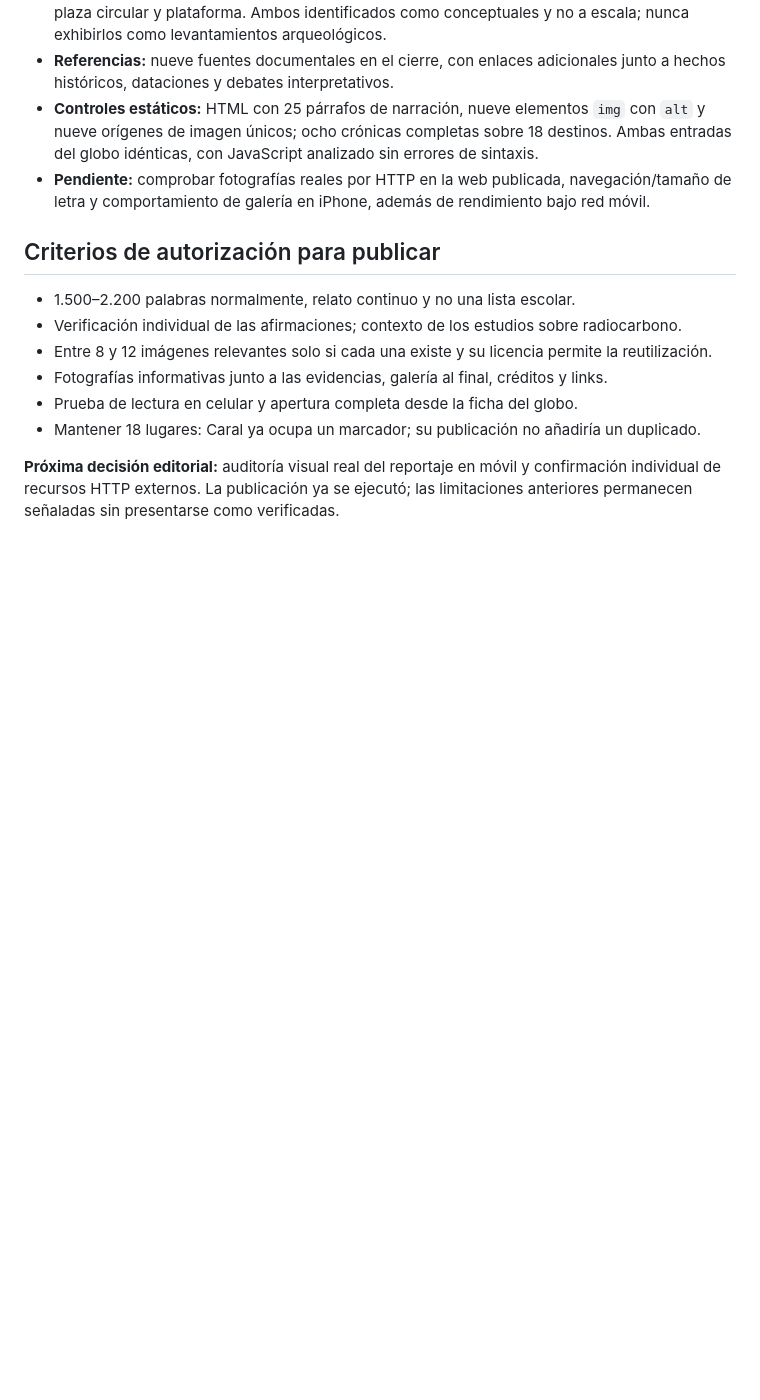
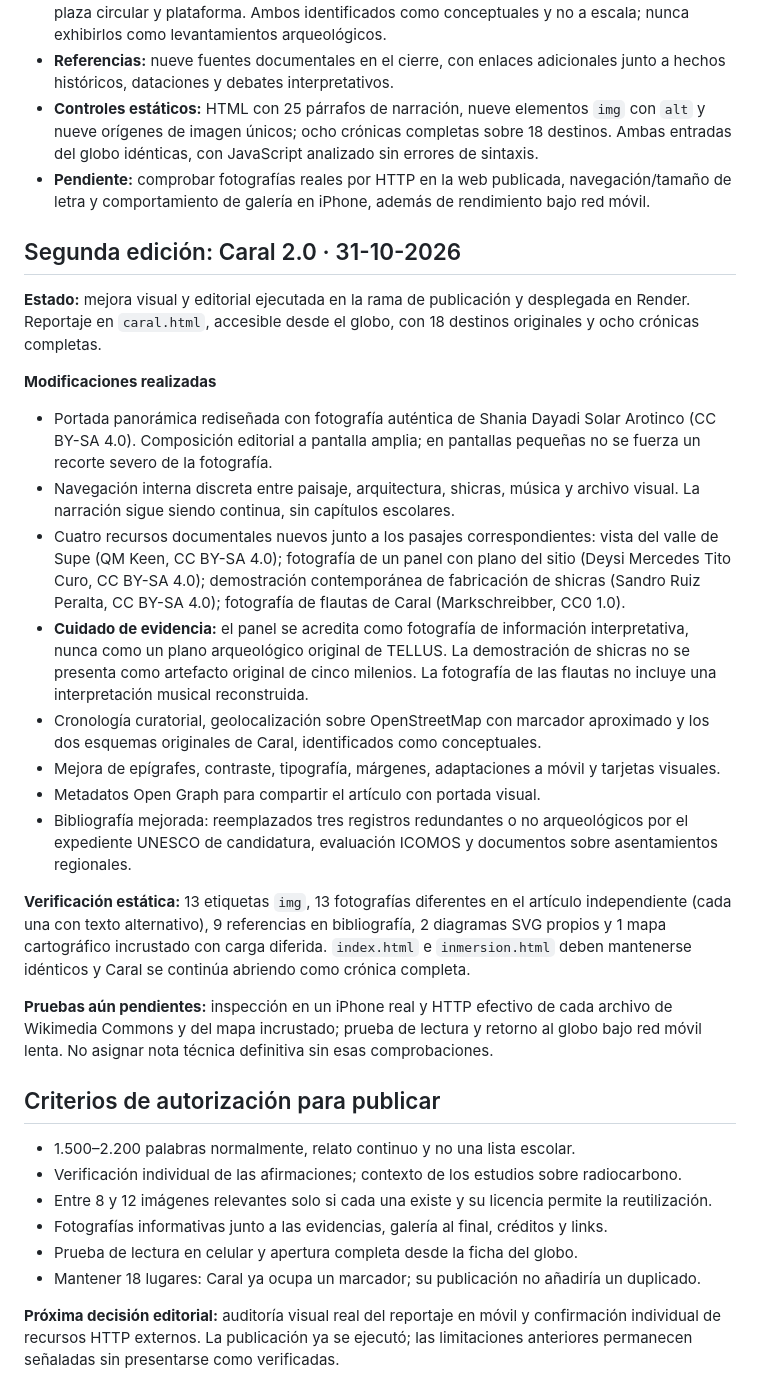
Before and after one commit to maurorojas19-collab/atlas-enigmas, a Markdown page: investigacion/caral-expedicion-08.md, the part around the change. GitHub-like rendering; blank space fills up the shorter version.

Commit message:
TELLUS: registrar Caral 2.0, fuentes visuales, mejoras de móvil y QA pendiente

```diff
--- a/investigacion/caral-expedicion-08.md
+++ b/investigacion/caral-expedicion-08.md
@@ -64,6 +64,24 @@ Desde una terraza árida se ve el valle verde del Supe. La diferencia parece imp
 - **Controles estáticos:** HTML con 25 párrafos de narración, nueve elementos `img` con `alt` y nueve orígenes de imagen únicos; ocho crónicas completas sobre 18 destinos. Ambas entradas del globo idénticas, con JavaScript analizado sin errores de sintaxis.
 - **Pendiente:** comprobar fotografías reales por HTTP en la web publicada, navegación/tamaño de letra y comportamiento de galería en iPhone, además de rendimiento bajo red móvil.
 
+## Segunda edición: Caral 2.0 · 31-10-2026
+
+**Estado:** mejora visual y editorial ejecutada en la rama de publicación y desplegada en Render. Reportaje en `caral.html`, accesible desde el globo, con 18 destinos originales y ocho crónicas completas.
+
+**Modificaciones realizadas**
+- Portada panorámica rediseñada con fotografía auténtica de Shania Dayadi Solar Arotinco (CC BY-SA 4.0). Composición editorial a pantalla amplia; en pantallas pequeñas no se fuerza un recorte severo de la fotografía.
+- Navegación interna discreta entre paisaje, arquitectura, shicras, música y archivo visual. La narración sigue siendo continua, sin capítulos escolares.
+- Cuatro recursos documentales nuevos junto a los pasajes correspondientes: vista del valle de Supe (QM Keen, CC BY-SA 4.0); fotografía de un panel con plano del sitio (Deysi Mercedes Tito Curo, CC BY-SA 4.0); demostración contemporánea de fabricación de shicras (Sandro Ruiz Peralta, CC BY-SA 4.0); fotografía de flautas de Caral (Markschreibber, CC0 1.0).
+- **Cuidado de evidencia:** el panel se acredita como fotografía de información interpretativa, nunca como un plano arqueológico original de TELLUS. La demostración de shicras no se presenta como artefacto original de cinco milenios. La fotografía de las flautas no incluye una interpretación musical reconstruida.
+- Cronología curatorial, geolocalización sobre OpenStreetMap con marcador aproximado y los dos esquemas originales de Caral, identificados como conceptuales.
+- Mejora de epígrafes, contraste, tipografía, márgenes, adaptaciones a móvil y tarjetas visuales.
+- Metadatos Open Graph para compartir el artículo con portada visual.
+- Bibliografía mejorada: reemplazados tres registros redundantes o no arqueológicos por el expediente UNESCO de candidatura, evaluación ICOMOS y documentos sobre asentamientos regionales.
+
+**Verificación estática:** 13 etiquetas `img`, 13 fotografías diferentes en el artículo independiente (cada una con texto alternativo), 9 referencias en bibliografía, 2 diagramas SVG propios y 1 mapa cartográfico incrustado con carga diferida. `index.html` e `inmersion.html` deben mantenerse idénticos y Caral se continúa abriendo como crónica completa.
+
+**Pruebas aún pendientes:** inspección en un iPhone real y HTTP efectivo de cada archivo de Wikimedia Commons y del mapa incrustado; prueba de lectura y retorno al globo bajo red móvil lenta. No asignar nota técnica definitiva sin esas comprobaciones.
+
 ## Criterios de autorización para publicar
 - 1.500–2.200 palabras normalmente, relato continuo y no una lista escolar.
 - Verificación individual de las afirmaciones; contexto de los estudios sobre radiocarbono.
```
